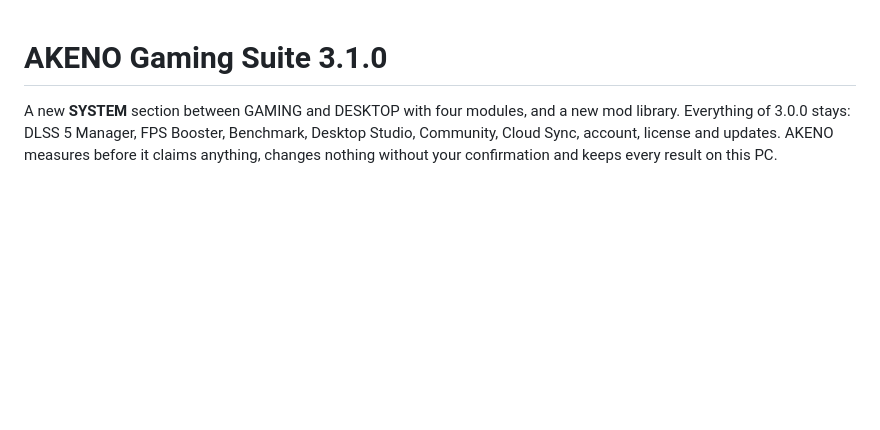
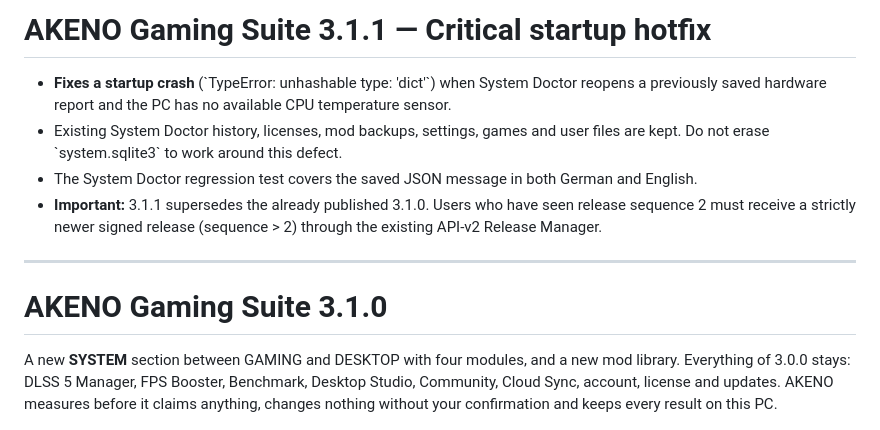
Before and after one commit to YTDxDAkeno/AKENO-DLSS-5-Manager, a Markdown page: docs/RELEASE_NOTES.md, the part around the change. Rendered like a GitHub page; blank space fills up the shorter version.

Commit message:
docs: explain critical 3.1.1 startup hotfix and upgrade path

```diff
--- a/docs/RELEASE_NOTES.md
+++ b/docs/RELEASE_NOTES.md
@@ -1,3 +1,12 @@
+# AKENO Gaming Suite 3.1.1 — Critical startup hotfix
+
+- **Fixes a startup crash** (\`TypeError: unhashable type: 'dict'\`) when System Doctor reopens a previously saved hardware report and the PC has no available CPU temperature sensor.
+- Existing System Doctor history, licenses, mod backups, settings, games and user files are kept. Do not erase \`system.sqlite3\` to work around this defect.
+- The System Doctor regression test covers the saved JSON message in both German and English.
+- **Important:** 3.1.1 supersedes the already published 3.1.0. Users who have seen release sequence 2 must receive a strictly newer signed release (sequence > 2) through the existing API-v2 Release Manager.
+
+---
+
 # AKENO Gaming Suite 3.1.0
 
 A new **SYSTEM** section between GAMING and DESKTOP with four modules, and a new mod library. Everything of 3.0.0
```
